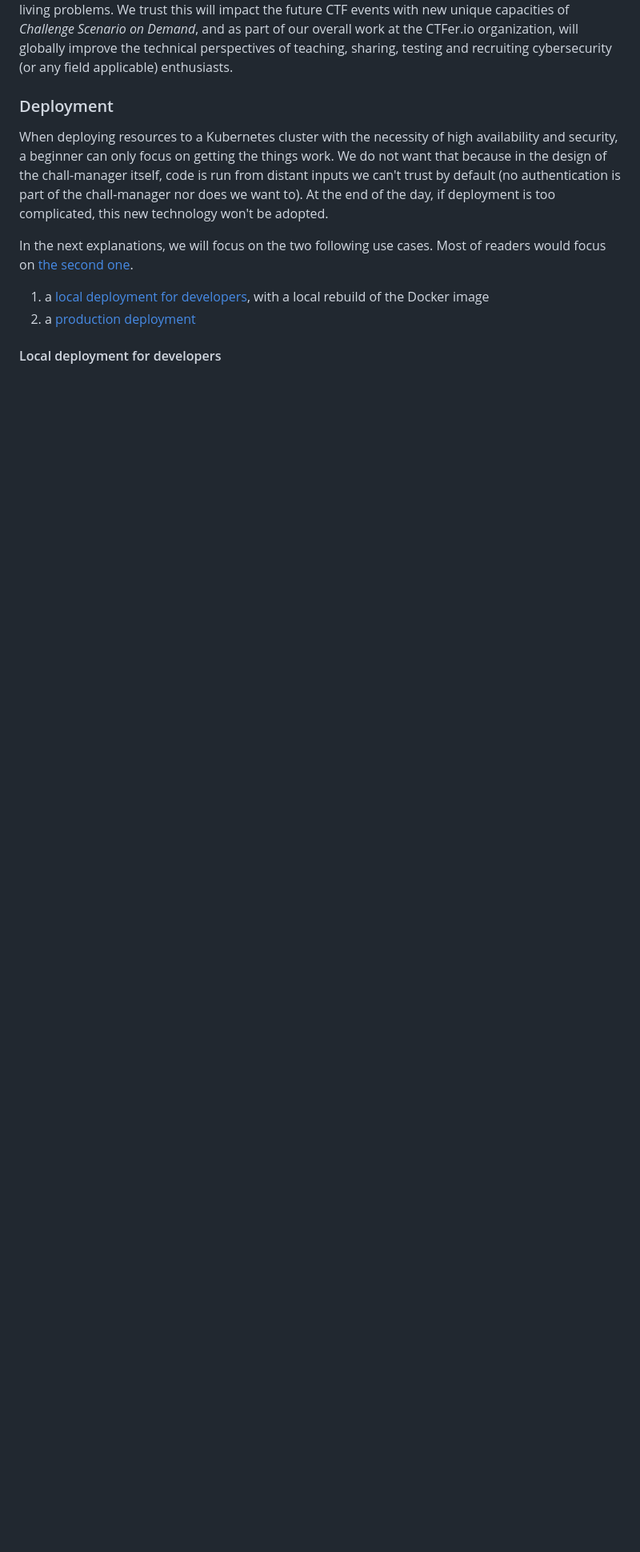
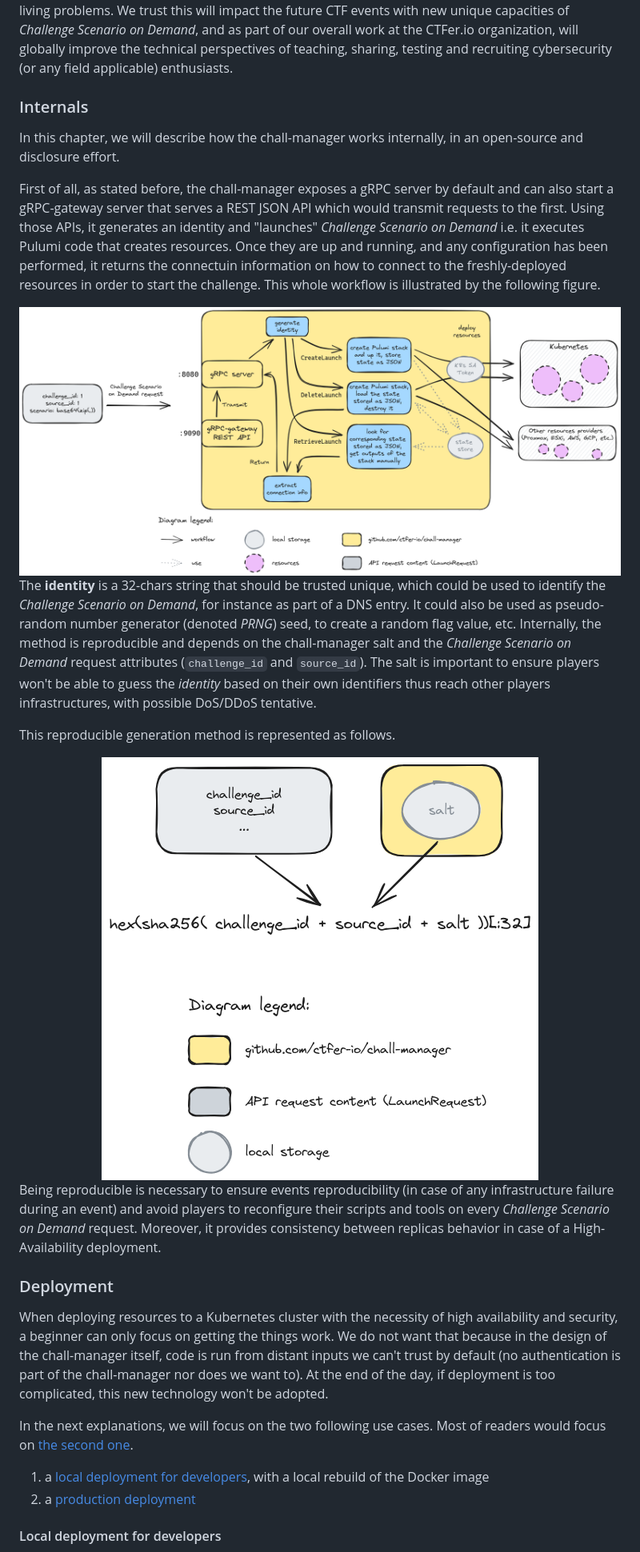
Before and after one commit to ctfer-io/chall-manager, a Markdown page: DESIGN_DOCUMENT.md, the part around one of its changes. Shown at 80% size. Drawn GitHub-style; pictures changed too: res/identity.excalidraw.png (added), res/internals.excalidraw.png (added); blank space fills up the shorter version.

```diff
--- a/DESIGN_DOCUMENT.md
+++ b/DESIGN_DOCUMENT.md
@@ -88,6 +89,29 @@ More info on how to write this Pulumi entrypoint is available in the [SDK](#sdk)
 
 In the end, the _chall-manager_ make use of groud-breaking and modern technologies to solve long-living problems.
 We trust this will impact the future CTF events with new unique capacities of _Challenge Scenario on Demand_, and as part of our overall work at the CTFer.io organization, will globally improve the technical perspectives of teaching, sharing, testing and recruiting cybersecurity (or any field applicable) enthusiasts.
+
+### Internals
+
+In this chapter, we will describe how the chall-manager works internally, in an open-source and disclosure effort.
+
+First of all, as stated before, the chall-manager exposes a gRPC server by default and can also start a gRPC-gateway server that serves a REST JSON API which would transmit requests to the first. Using those APIs, it generates an identity and "launches" _Challenge Scenario on Demand_ i.e. it executes Pulumi code that creates resources. Once they are up and running, and any configuration has been performed, it returns the connectuin information on how to connect to the freshly-deployed resources in order to start the challenge.
+This whole workflow is illustrated by the following figure.
+
+<div align="center">
+	<img src="res/internals.excalidraw.png">
+</div>
+
+The **identity** is a 32-chars string that should be trusted unique, which could be used to identify the _Challenge Scenario on Demand_, for instance as part of a DNS entry. It could also be used as pseudo-random number generator (denoted _PRNG_) seed, to create a random flag value, etc.
+Internally, the method is reproducible and depends on the chall-manager salt and the _Challenge Scenario on Demand_ request attributes (`challenge_id` and `source_id`). The salt is important to ensure players won't be able to guess the _identity_ based on their own identifiers thus reach other players infrastructures, with possible DoS/DDoS tentative.
+
+This reproducible generation method is represented as follows.
+
+<div align="center">
+	<img src="res/identity.excalidraw.png">
+</div>
+
+Being reproducible is necessary to ensure events reproducibility (in case of any infrastructure failure during an event) and avoid players to reconfigure their scripts and tools on every _Challenge Scenario on Demand_ request.
+Moreover, it provides consistency between replicas behavior in case of a High-Availability deployment.
 
 ### Deployment
 
```
Also changed, not shown: other parts of DESIGN_DOCUMENT.md (+15 -5 lines), res/diagram.excalidraw.png.
